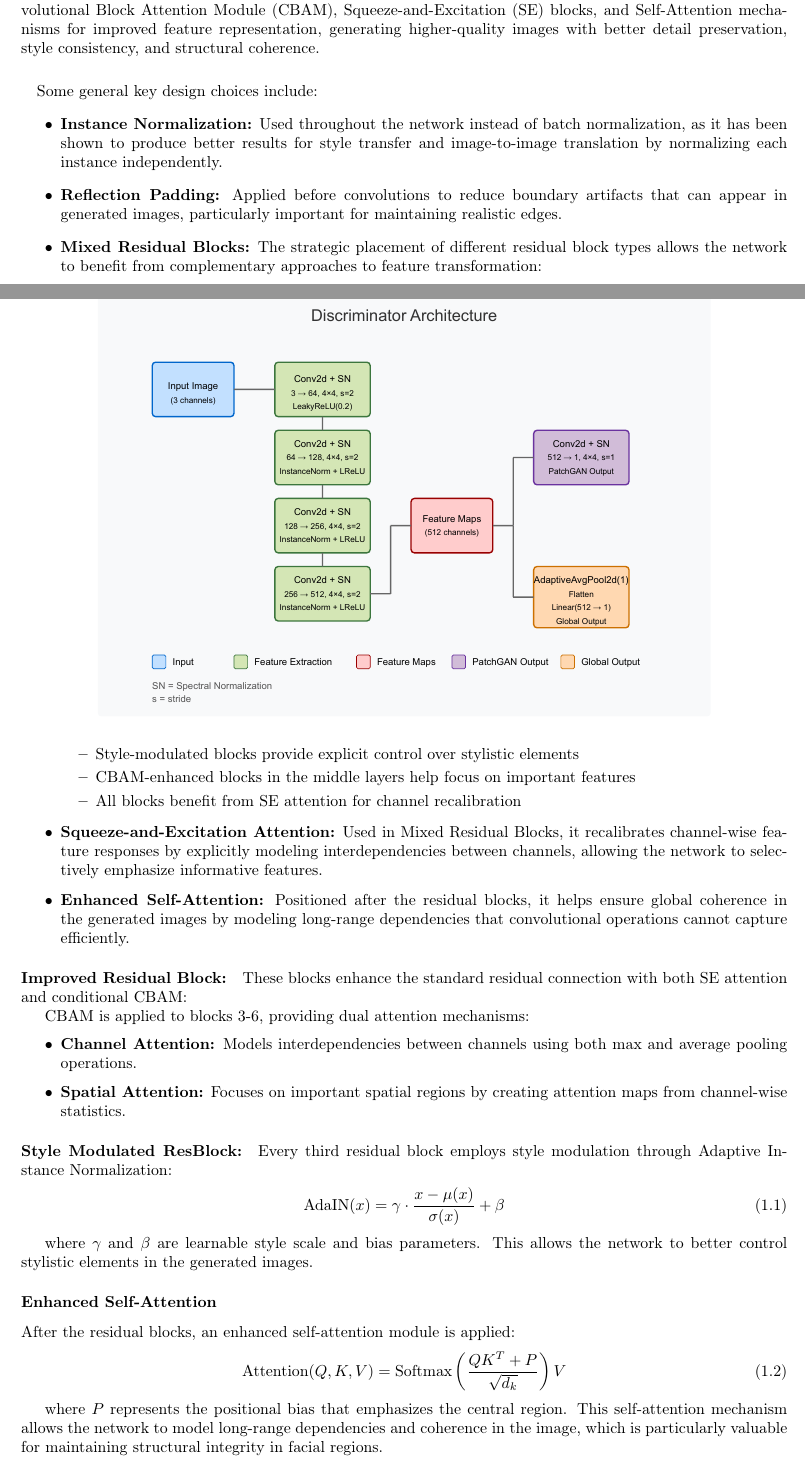
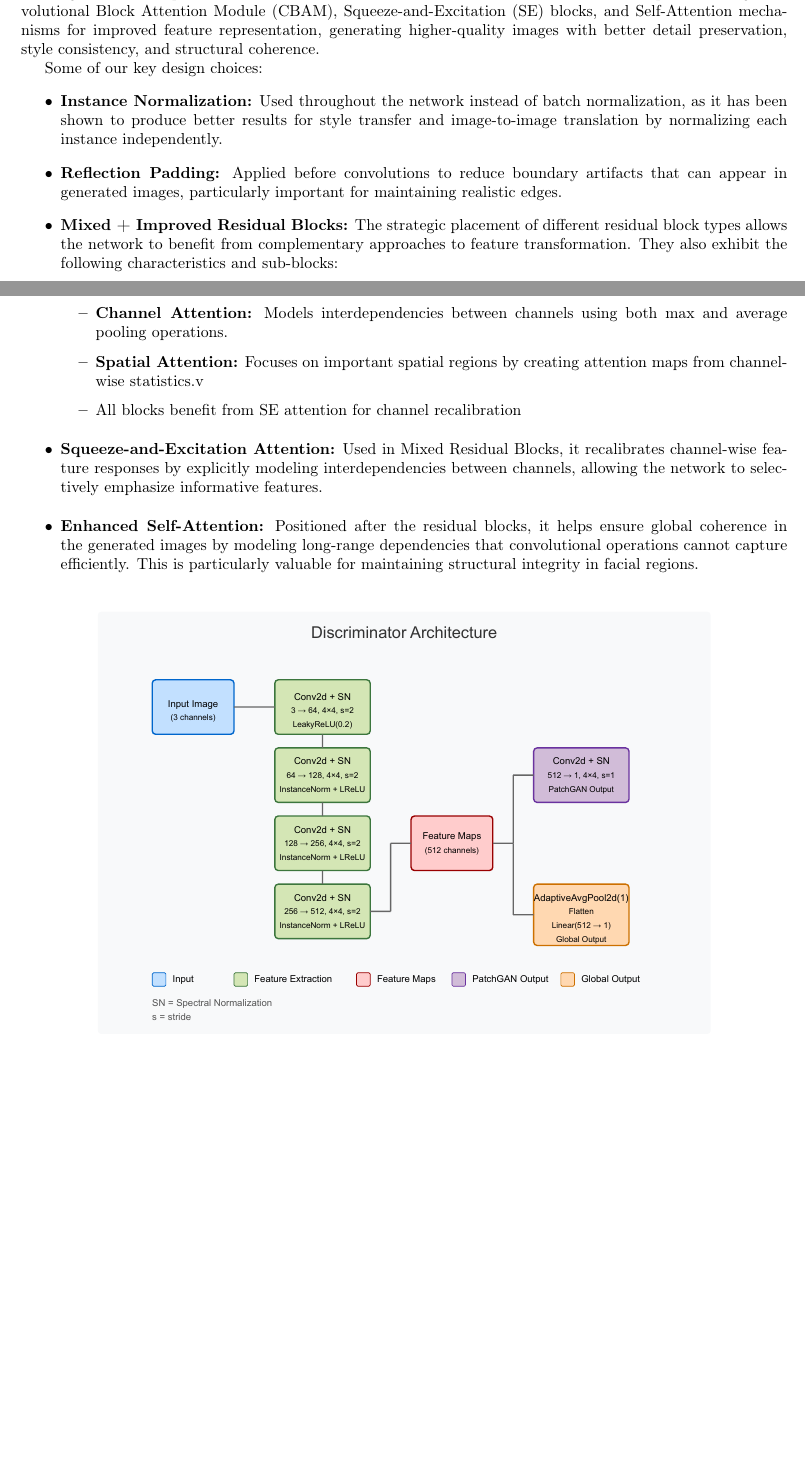
Before and after one commit to acitea/cs424-project, a LaTeX document (report.tex): two parts of pages 3 and 4 of 7, joined at a grey line, cut so that both start at the same text, the shorter picture padded with empty space. The pictures show the PDF file report.pdf that the author committed with the source.

Commit message:
removed old blocks

```diff
--- a/report.tex
+++ b/report.tex
@@ -107,54 +107,27 @@
 \subsection{Discriminator}
 \paragraph{} Our discriminator uses a basic sequential architecture with convolutional layers that doubles in number of channels 3 times, from 64 to 512. Each convolution output is passed to a spectral norm layer, instance normalisation and a leaky relu activation function. We then branched into a Avg Pool into a FC layer for global classification and a PatchGAN block for local classification.
 
-\begin{figure}[h]
-    \centering
-    \includegraphics[width=0.8\textwidth]{task1/discriminator-architecture.pdf}
-\end{figure}
 
 \subsection{Generator}
 \paragraph{} Our generator incorporates several modern attention mechanisms and architectural techniques including Convolutional Block Attention Module (CBAM), Squeeze-and-Excitation (SE) blocks, and Self-Attention mechanisms for improved feature representation, generating higher-quality images with better detail preservation, style consistency, and structural coherence.
 
-\paragraph{} Some general key design choices include:
+Some of our key design choices:
 \begin{itemize}
     \item \textbf{Instance Normalization:} Used throughout the network instead of batch normalization, as it has been shown to produce better results for style transfer and image-to-image translation by normalizing each instance independently.
 
     \item \textbf{Reflection Padding:} Applied before convolutions to reduce boundary artifacts that can appear in generated images, particularly important for maintaining realistic edges.
 
-    \item \textbf{Mixed Residual Blocks:} The strategic placement of different residual block types allows the network to benefit from complementary approaches to feature transformation:
-
+    \item \textbf{Mixed + Improved Residual Blocks:} The strategic placement of different residual block types allows the network to benefit from complementary approaches to feature transformation. They also exhibit the following characteristics and sub-blocks:
     \begin{itemize}
-        \item Style-modulated blocks provide explicit control over stylistic elements
-        \item CBAM-enhanced blocks in the middle layers help focus on important features
+        \item \textbf{Channel Attention:} Models interdependencies between channels using both max and average pooling operations.
+        \item \textbf{Spatial Attention:} Focuses on important spatial regions by creating attention maps from channel-wise statistics.v
         \item All blocks benefit from SE attention for channel recalibration
     \end{itemize}
 
     \item \textbf{Squeeze-and-Excitation Attention:} Used in Mixed Residual Blocks, it recalibrates channel-wise feature responses by explicitly modeling interdependencies between channels, allowing the network to selectively emphasize informative features.
 
-    \item \textbf{Enhanced Self-Attention:} Positioned after the residual blocks, it helps ensure global coherence in the generated images by modeling long-range dependencies that convolutional operations cannot capture efficiently.
+    \item \textbf{Enhanced Self-Attention:} Positioned after the residual blocks, it helps ensure global coherence in the generated images by modeling long-range dependencies that convolutional operations cannot capture efficiently. This is particularly valuable for maintaining structural integrity in facial regions.
 
 \end{itemize}
 
-\paragraph{Improved Residual Block:} These blocks enhance the standard residual connection with both SE attention and conditional CBAM:
-
-CBAM is applied to blocks 3-6, providing dual attention mechanisms:
-\begin{itemize}
-    \item \textbf{Channel Attention:} Models interdependencies between channels using both max and average pooling operations.
-    \item \textbf{Spatial Attention:} Focuses on important spatial regions by creating attention maps from channel-wise statistics.
-\end{itemize}
-
-\paragraph{Style Modulated ResBlock:} Every third residual block employs style modulation through Adaptive Instance Normalization:
-\begin{align}
-    \text{AdaIN}(x) = \gamma \cdot \frac{x - \mu(x)}{\sigma(x)} + \beta
-\end{align}
-
-where $\gamma$ and $\beta$ are learnable style scale and bias parameters. This allows the network to better control stylistic elements in the generated images.
-
-\subsubsection{Enhanced Self-Attention}
-After the residual blocks, an enhanced self-attention module is applied:
-\begin{align}
-    \text{Attention}(Q, K, V) = \text{Softmax}\left(\frac{QK^T + P}{\sqrt{d_k}}\right)V
-\end{align}
-
-where $P$ represents the positional bias that emphasizes the central region. This self-attention mechanism allows the network to model long-range dependencies and coherence in the image, which is particularly valuable for maintaining structural integrity in facial regions.
-
+\begin{figure}[h]
```
Also changed, not shown: report.pdf, report.tex (3 more changed lines).
